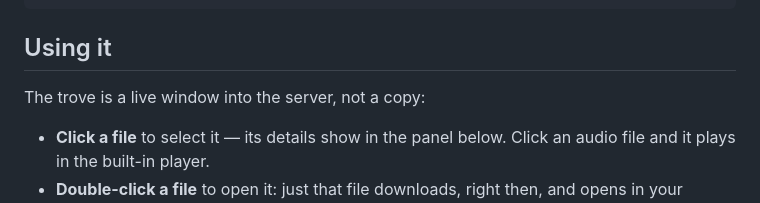
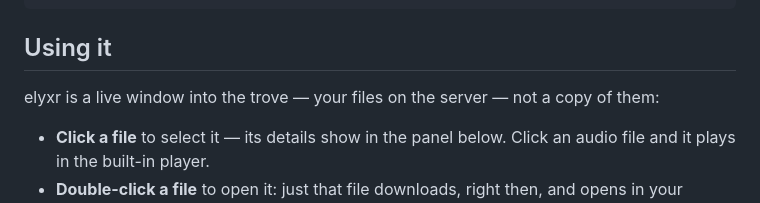
Before and after one commit to ryanj97g/elyxr, a Markdown page: README.md, the part around the change. Drawn GitHub-style.

Commit message:
docs: elyxr is the window into the trove, not the trove itself

```diff
--- a/README.md
+++ b/README.md
@@ -85,7 +85,8 @@ lymnal bind seal
 
 ## Using it
 
-The trove is a live window into the server, not a copy:
+elyxr is a live window into the trove — your files on the server — not a copy of
+them:
 
 - **Click a file** to select it — its details show in the panel below. Click an
   audio file and it plays in the built-in player.
```
